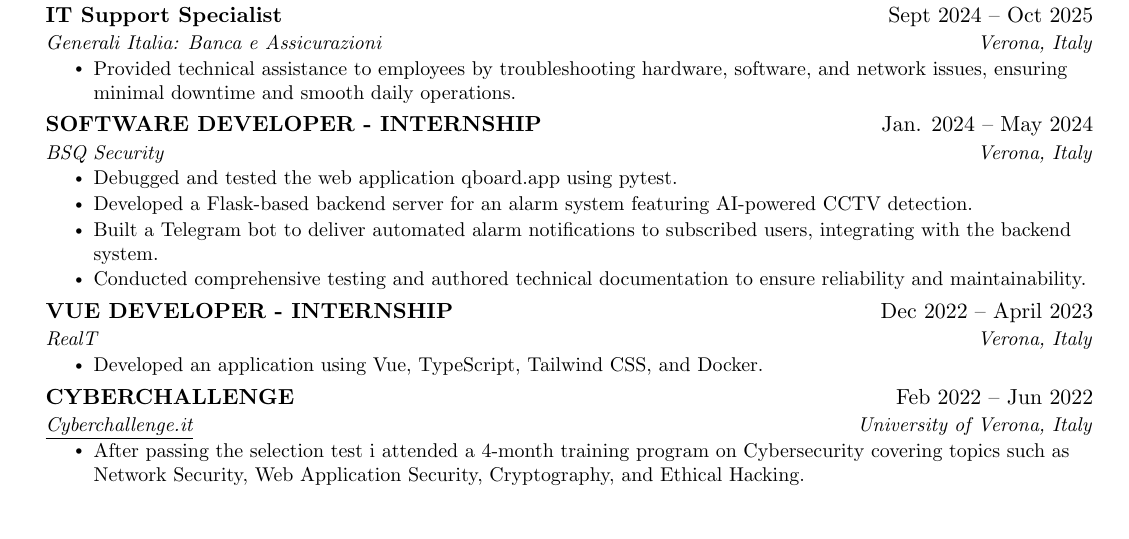
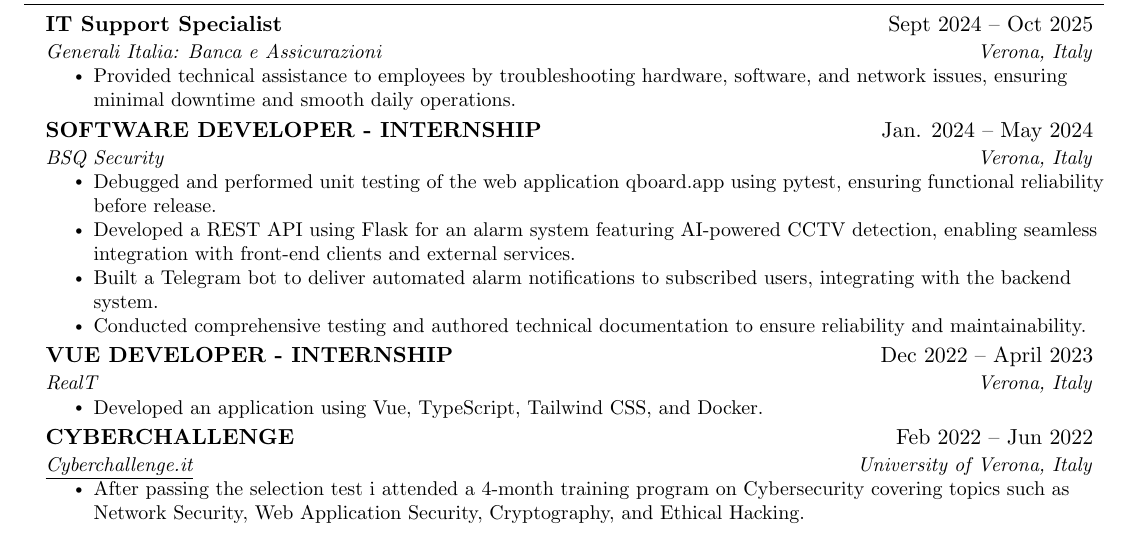
Before and after one commit to LedjoLleshaj/CV, a LaTeX CV (cv.tex): part of the page, cut so that both start at the same text. Compiled offline with pdfLaTeX.

Commit message:
update eng

```diff
--- a/cv.tex
+++ b/cv.tex
@@ -140,8 +140,8 @@
       {SOFTWARE DEVELOPER - INTERNSHIP}{Jan. 2024 -- May 2024}
       {BSQ Security}{Verona, Italy}
       \resumeItemListStart
-        \resumeItem{Debugged and tested the web application qboard.app using pytest.}
-        \resumeItem{Developed a Flask-based backend server for an alarm system featuring AI-powered CCTV detection.}
+        \resumeItem{Debugged and performed unit testing of the web application qboard.app using pytest, ensuring functional reliability before release.}
+        \resumeItem{Developed a REST API using Flask for an alarm system featuring AI-powered CCTV detection, enabling seamless integration with front-end clients and external services.}
         \resumeItem{Built a Telegram bot to deliver automated alarm notifications to subscribed users, integrating with the backend system.}
         \resumeItem{Conducted comprehensive testing and authored technical documentation to ensure reliability and maintainability.}
     \resumeItemListEnd
```
Also changed, not shown: cv.pdf.
